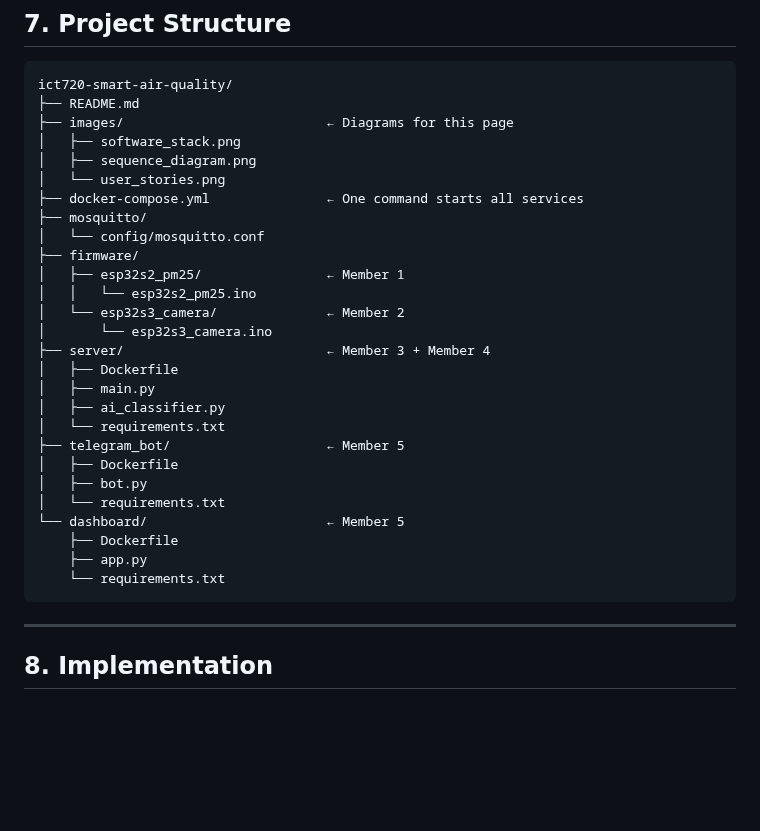
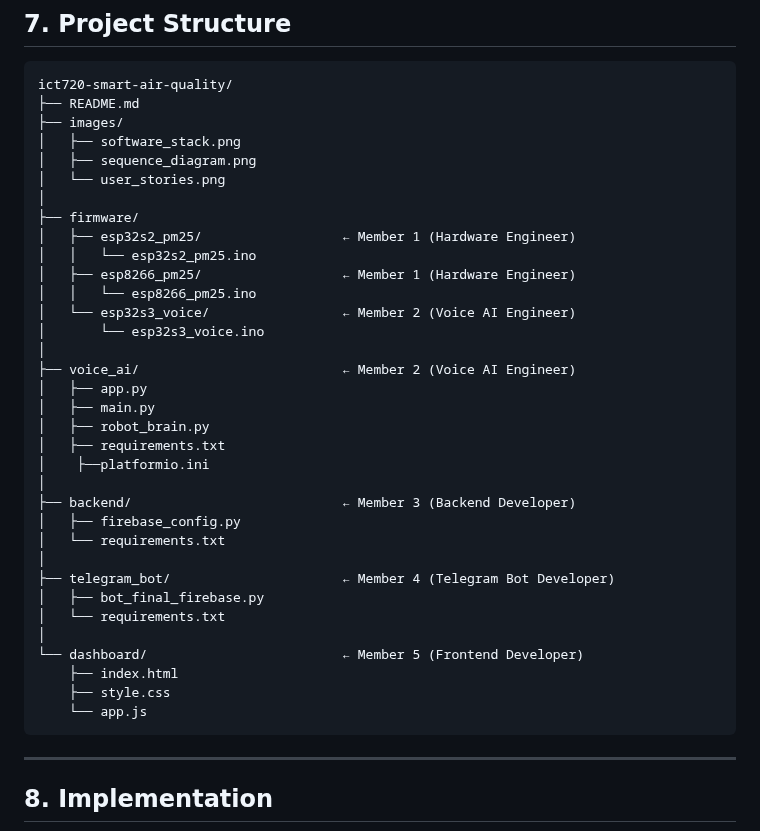
Before and after one commit to HanHanJimin/ICT720-2026-Smart-Air-Quality-Detection, a Markdown page: README.md, the part around the change. Rendered like a GitHub page; blank space fills up the shorter version.

````diff
--- a/README.md
+++ b/README.md
@@ -144,31 +144,38 @@ Streamlit dashboard
 ```
 ict720-smart-air-quality/
 ├── README.md
-├── images/                          ← Diagrams for this page
+├── images/
 │   ├── software_stack.png
 │   ├── sequence_diagram.png
 │   └── user_stories.png
-├── docker-compose.yml               ← One command starts all services
-├── mosquitto/
-│   └── config/mosquitto.conf
+│
 ├── firmware/
-│   ├── esp32s2_pm25/                ← Member 1
+│   ├── esp32s2_pm25/                  ← Member 1 (Hardware Engineer)
 │   │   └── esp32s2_pm25.ino
-│   └── esp32s3_camera/              ← Member 2
-│       └── esp32s3_camera.ino
-├── server/                          ← Member 3 + Member 4
-│   ├── Dockerfile
+│   ├── esp8266_pm25/                  ← Member 1 (Hardware Engineer)
+│   │   └── esp8266_pm25.ino
+│   └── esp32s3_voice/                 ← Member 2 (Voice AI Engineer)
+│       └── esp32s3_voice.ino
+│
+├── voice_ai/                          ← Member 2 (Voice AI Engineer)
+│   ├── app.py
 │   ├── main.py
-│   ├── ai_classifier.py
+│   ├── robot_brain.py
+│   ├── requirements.txt
+│    ├──platformio.ini
+│
+├── backend/                           ← Member 3 (Backend Developer)
+│   ├── firebase_config.py
 │   └── requirements.txt
-├── telegram_bot/                    ← Member 5
-│   ├── Dockerfile
-│   ├── bot.py
+│
+├── telegram_bot/                      ← Member 4 (Telegram Bot Developer)
+│   ├── bot_final_firebase.py
 │   └── requirements.txt
-└── dashboard/                       ← Member 5
-    ├── Dockerfile
-    ├── app.py
-    └── requirements.txt
+│
+└── dashboard/                         ← Member 5 (Frontend Developer)
+    ├── index.html
+    ├── style.css
+    └── app.js
 ```
 
 ---
````
